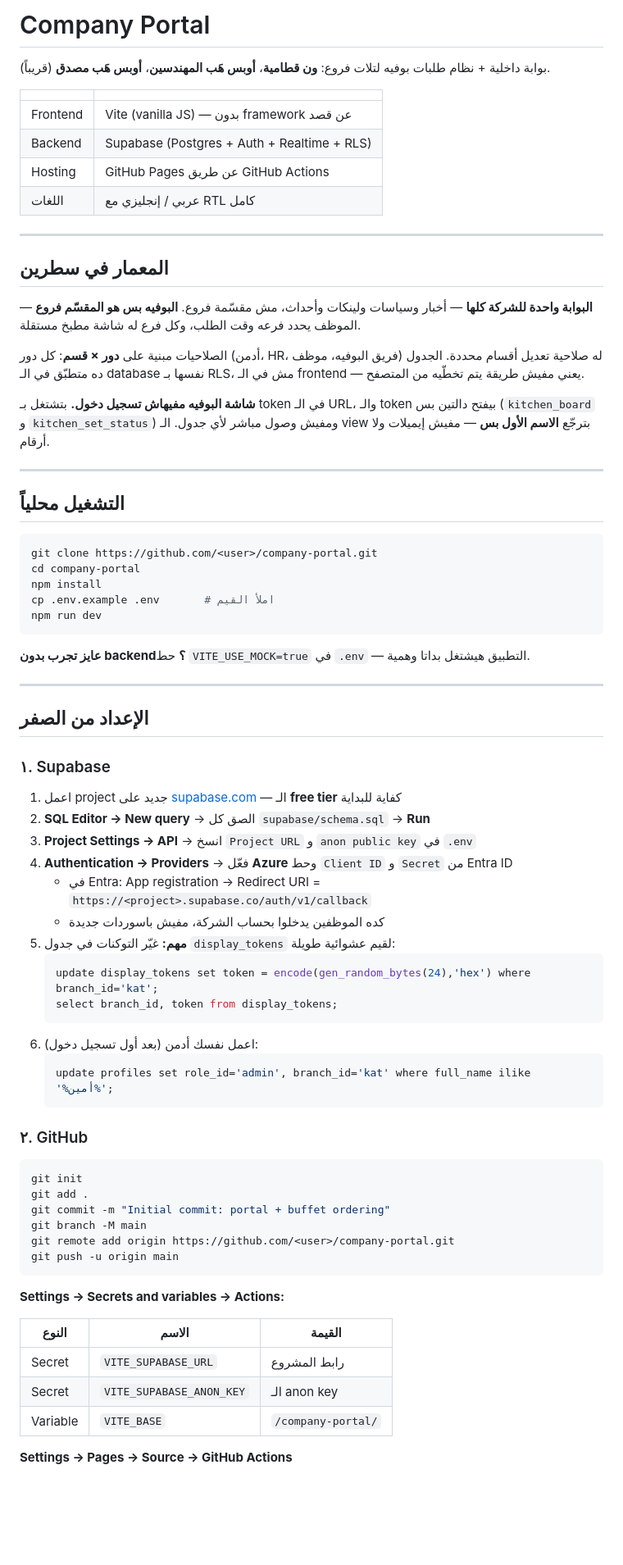
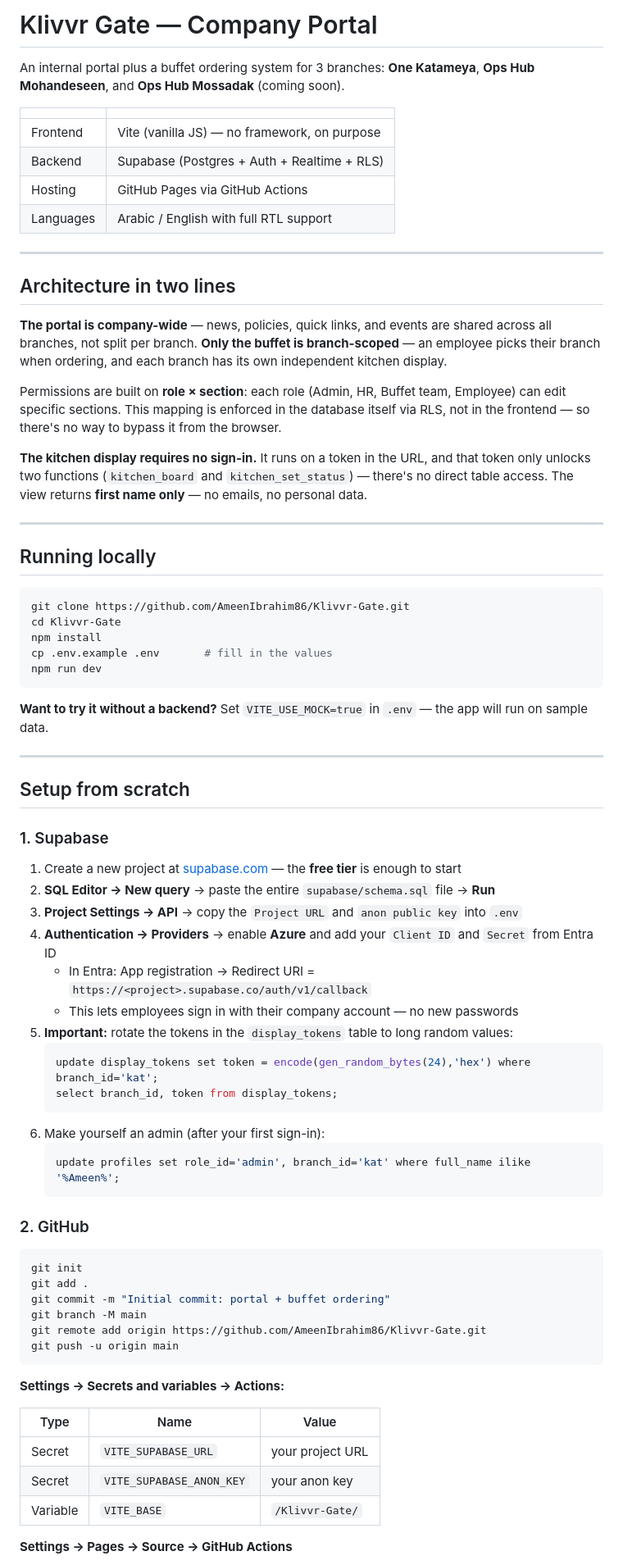
Before and after one commit to AmeenIbrahim86/Klivvr-Gate, a Markdown page: README.md, the part around one of its changes. Shown at 82% size. Drawn GitHub-style; blank space fills up the shorter version.

Commit message:
Translate README to English

````diff
--- a/README.md
+++ b/README.md
@@ -1,77 +1,77 @@
-# Company Portal
+# Klivvr Gate — Company Portal
 
-بوابة داخلية + نظام طلبات بوفيه لتلات فروع: **ون قطامية**، **أوبس هَب المهندسين**، **أوبس هَب مصدق** (قريباً).
+An internal portal plus a buffet ordering system for 3 branches: **One Katameya**, **Ops Hub Mohandeseen**, and **Ops Hub Mossadak** (coming soon).
 
 | | |
 |---|---|
-| Frontend | Vite (vanilla JS) — بدون framework عن قصد |
+| Frontend | Vite (vanilla JS) — no framework, on purpose |
 | Backend | Supabase (Postgres + Auth + Realtime + RLS) |
-| Hosting | GitHub Pages عن طريق GitHub Actions |
-| اللغات | عربي / إنجليزي مع RTL كامل |
+| Hosting | GitHub Pages via GitHub Actions |
+| Languages | Arabic / English with full RTL support |
 
 ---
 
-## المعمار في سطرين
+## Architecture in two lines
 
-**البوابة واحدة للشركة كلها** — أخبار وسياسات ولينكات وأحداث، مش مقسّمة فروع.
-**البوفيه بس هو المقسّم فروع** — الموظف يحدد فرعه وقت الطلب، وكل فرع له شاشة مطبخ مستقلة.
+**The portal is company-wide** — news, policies, quick links, and events are shared across all branches, not split per branch.
+**Only the buffet is branch-scoped** — an employee picks their branch when ordering, and each branch has its own independent kitchen display.
 
-الصلاحيات مبنية على **دور × قسم**: كل دور (أدمن، HR، فريق البوفيه، موظف) له صلاحية تعديل أقسام محددة. الجدول ده متطبّق في الـ database نفسها بـ RLS، مش في الـ frontend — يعني مفيش طريقة يتم تخطّيه من المتصفح.
+Permissions are built on **role × section**: each role (Admin, HR, Buffet team, Employee) can edit specific sections. This mapping is enforced in the database itself via RLS, not in the frontend — so there's no way to bypass it from the browser.
 
-**شاشة البوفيه مفيهاش تسجيل دخول.** بتشتغل بـ token في الـ URL، والـ token بيفتح دالتين بس (`kitchen_board` و `kitchen_set_status`) ومفيش وصول مباشر لأي جدول. الـ view بترجّع **الاسم الأول بس** — مفيش إيميلات ولا أرقام.
+**The kitchen display requires no sign-in.** It runs on a token in the URL, and that token only unlocks two functions (`kitchen_board` and `kitchen_set_status`) — there's no direct table access. The view returns **first name only** — no emails, no personal data.
 
 ---
 
-## التشغيل محلياً
+## Running locally
 
 ```bash
-git clone https://github.com/<user>/company-portal.git
-cd company-portal
+git clone https://github.com/AmeenIbrahim86/Klivvr-Gate.git
+cd Klivvr-Gate
 npm install
-cp .env.example .env       # املأ القيم
+cp .env.example .env       # fill in the values
 npm run dev
 ```
 
-**عايز تجرب بدون backend؟** حط `VITE_USE_MOCK=true` في `.env` — التطبيق هيشتغل بداتا وهمية.
+**Want to try it without a backend?** Set `VITE_USE_MOCK=true` in `.env` — the app will run on sample data.
 
 ---
 
-## الإعداد من الصفر
+## Setup from scratch
 
-### ١. Supabase
-1. اعمل project جديد على [supabase.com](https://supabase.com) — الـ **free tier** كفاية للبداية
-2. **SQL Editor → New query** → الصق كل `supabase/schema.sql` → **Run**
-3. **Project Settings → API** → انسخ `Project URL` و `anon public key` في `.env`
-4. **Authentication → Providers** → فعّل **Azure** وحط `Client ID` و `Secret` من Entra ID
-   - في Entra: App registration → Redirect URI = `https://<project>.supabase.co/auth/v1/callback`
-   - كده الموظفين يدخلوا بحساب الشركة، مفيش باسوردات جديدة
-5. **مهم:** غيّر التوكنات في جدول `display_tokens` لقيم عشوائية طويلة:
+### 1. Supabase
+1. Create a new project at [supabase.com](https://supabase.com) — the **free tier** is enough to start
+2. **SQL Editor → New query** → paste the entire `supabase/schema.sql` file → **Run**
+3. **Project Settings → API** → copy the `Project URL` and `anon public key` into `.env`
+4. **Authentication → Providers** → enable **Azure** and add your `Client ID` and `Secret` from Entra ID
+   - In Entra: App registration → Redirect URI = `https://<project>.supabase.co/auth/v1/callback`
+   - This lets employees sign in with their company account — no new passwords
+5. **Important:** rotate the tokens in the `display_tokens` table to long random values:
    ```sql
    update display_tokens set token = encode(gen_random_bytes(24),'hex') where branch_id='kat';
    select branch_id, token from display_tokens;
    ```
-6. اعمل نفسك أدمن (بعد أول تسجيل دخول):
+6. Make yourself an admin (after your first sign-in):
    ```sql
-   update profiles set role_id='admin', branch_id='kat' where full_name ilike '%أمين%';
+   update profiles set role_id='admin', branch_id='kat' where full_name ilike '%Ameen%';
    ```
 
-### ٢. GitHub
+### 2. GitHub
 ```bash
 git init
 git add .
 git commit -m "Initial commit: portal + buffet ordering"
 git branch -M main
-git remote add origin https://github.com/<user>/company-portal.git
+git remote add origin https://github.com/AmeenIbrahim86/Klivvr-Gate.git
 git push -u origin main
 ```
 
 **Settings → Secrets and variables → Actions:**
 
-| النوع | الاسم | القيمة |
+| Type | Name | Value |
 |---|---|---|
-| Secret | `VITE_SUPABASE_URL` | رابط المشروع |
-| Secret | `VITE_SUPABASE_ANON_KEY` | الـ anon key |
-| Variable | `VITE_BASE` | `/company-portal/` |
+| Secret | `VITE_SUPABASE_URL` | your project URL |
+| Secret | `VITE_SUPABASE_ANON_KEY` | your anon key |
+| Variable | `VITE_BASE` | `/Klivvr-Gate/` |
 
 **Settings → Pages → Source → GitHub Actions**
 
````
Also changed, not shown: other parts of README.md (+31 -31 lines).
